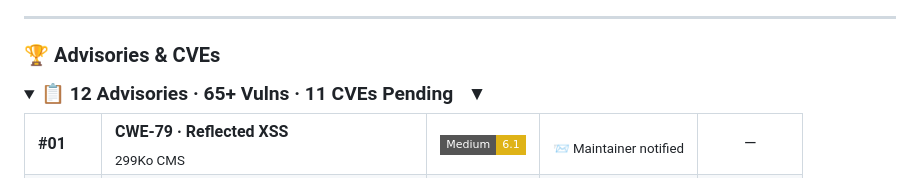
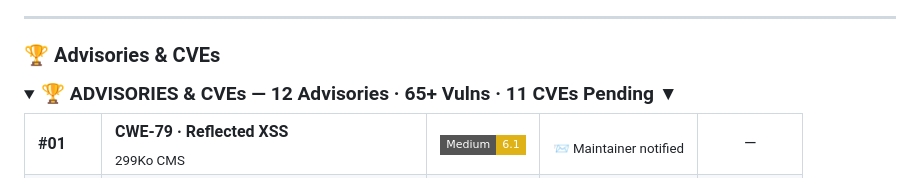
Before and after one commit to javokhir-sec/javokhir-sec, a Markdown page: README.md, the part around the change. Drawn GitHub-style; folded sections open; badges without logos.

Commit message:
Make CVE section title BIG

```diff
--- a/README.md
+++ b/README.md
@@ -119,7 +119,7 @@ I find vulnerabilities, confirm them with working PoCs, and report through
 ### 🏆 Advisories & CVEs
 
 <details>
-<summary><b><big>📋 12 Advisories · 65+ Vulns · 11 CVEs Pending &nbsp; ▼</big></b></summary>
+<summary><b><big>🏆 ADVISORIES & CVEs  —  12 Advisories · 65+ Vulns · 11 CVEs Pending  ▼</big></b></summary>
 
 <table>
 <tr>
```
